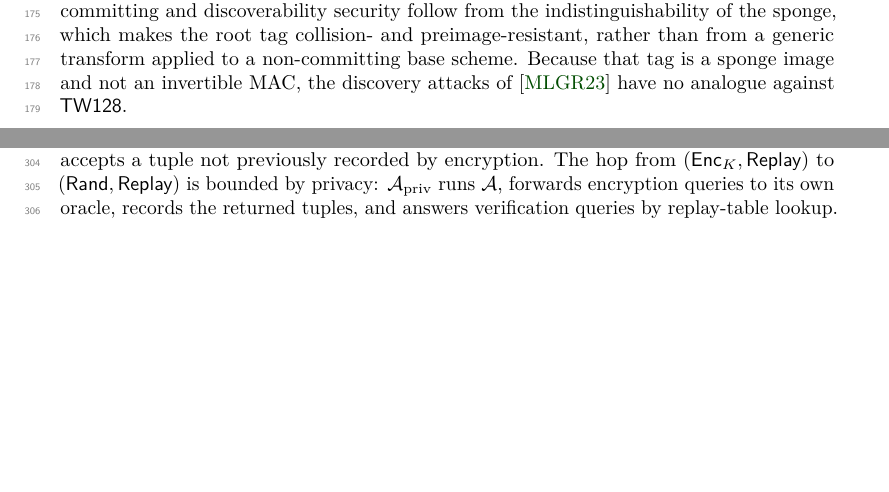
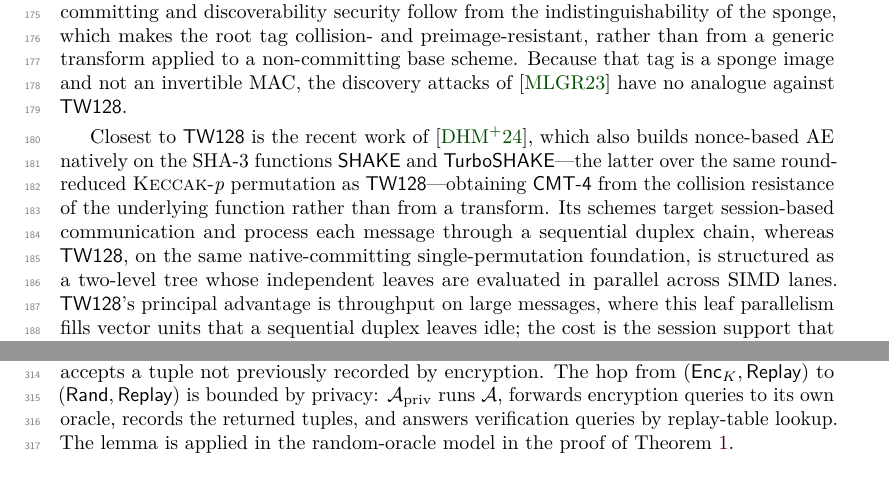
Before and after one commit to codahale/treewrap, a LaTeX document (paper/main.tex, which reads paper/sections/01-introduction.tex): two parts of pages 4 and 7 of 70 before the commit and two parts of pages 4 and 8 of 70 after it, joined at a grey line, cut so that both start at the same text, the shorter picture padded with empty space. Compiled offline with pdfLaTeX.

Commit message:
Surface the closest related work in the introduction
The most comparable prior design, which builds nonce-based AE natively on
SHAKE and TurboSHAKE over the same round-reduced Keccak permutation and
also obtains CMT-4 from collision resistance, appeared only in the
discussion. Add it to the committing-AEAD related work in the
introduction, contrasting its session-oriented sequential duplex
processing with TW128's two-level tree of parallel leaves and naming
throughput on large messages as TW128's principal advantage, at the cost
of session support.

```diff
--- a/paper/sections/01-introduction.tex
+++ b/paper/sections/01-introduction.tex
@@ -208,6 +208,20 @@ generic transform applied to a non-committing base scheme. Because that tag is
 a sponge image and not an invertible MAC, the discovery attacks of \cite{MLGR23}
 have no analogue against \TW{}.
 
+Closest to \TW{} is the recent work of \cite{DHMVV24}, which also builds
+nonce-based AE natively on the SHA-3 functions \textsf{SHAKE} and
+\textsf{TurboSHAKE}---the latter over the same round-reduced \Keccak{}
+permutation as \TW{}---obtaining \textsf{CMT-4} from the collision resistance of
+the underlying function rather than from a transform. Its schemes target
+session-based communication and process each message through a sequential duplex
+chain, whereas \TW{}, on the same native-committing single-permutation
+foundation, is structured as a two-level tree whose independent leaves are
+evaluated in parallel across SIMD lanes. \TW{}'s principal advantage is
+throughput on large messages, where this leaf parallelism fills vector units
+that a sequential duplex leaves idle; the cost is the session support that
+\cite{DHMVV24} provides and \TW{} does not
+(\Cref{sec:compare-commit,sec:performance}).
+
 \subsection{Paper Organization}
 \label{sec:organization}
 
```
Also changed, not shown: paper/main.pdf.
